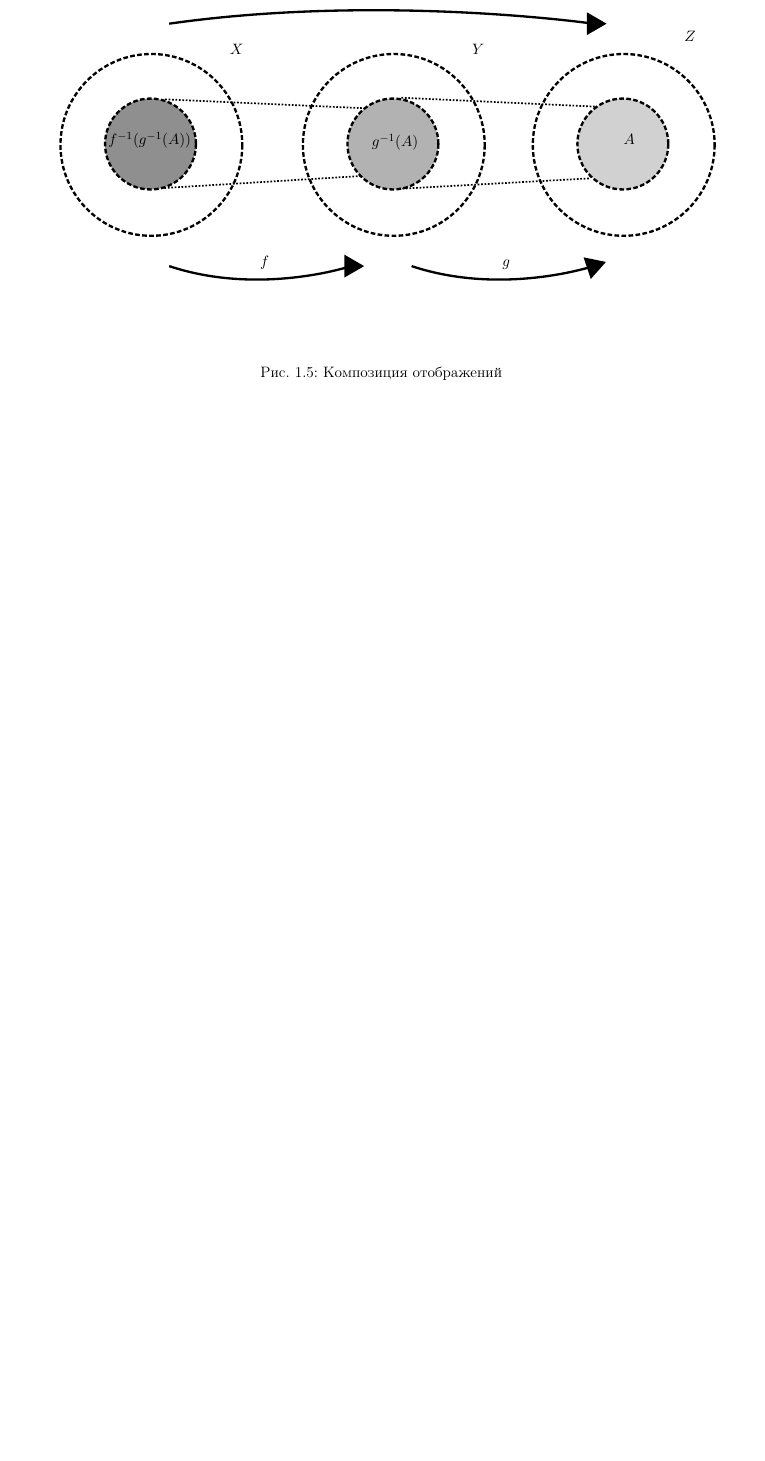
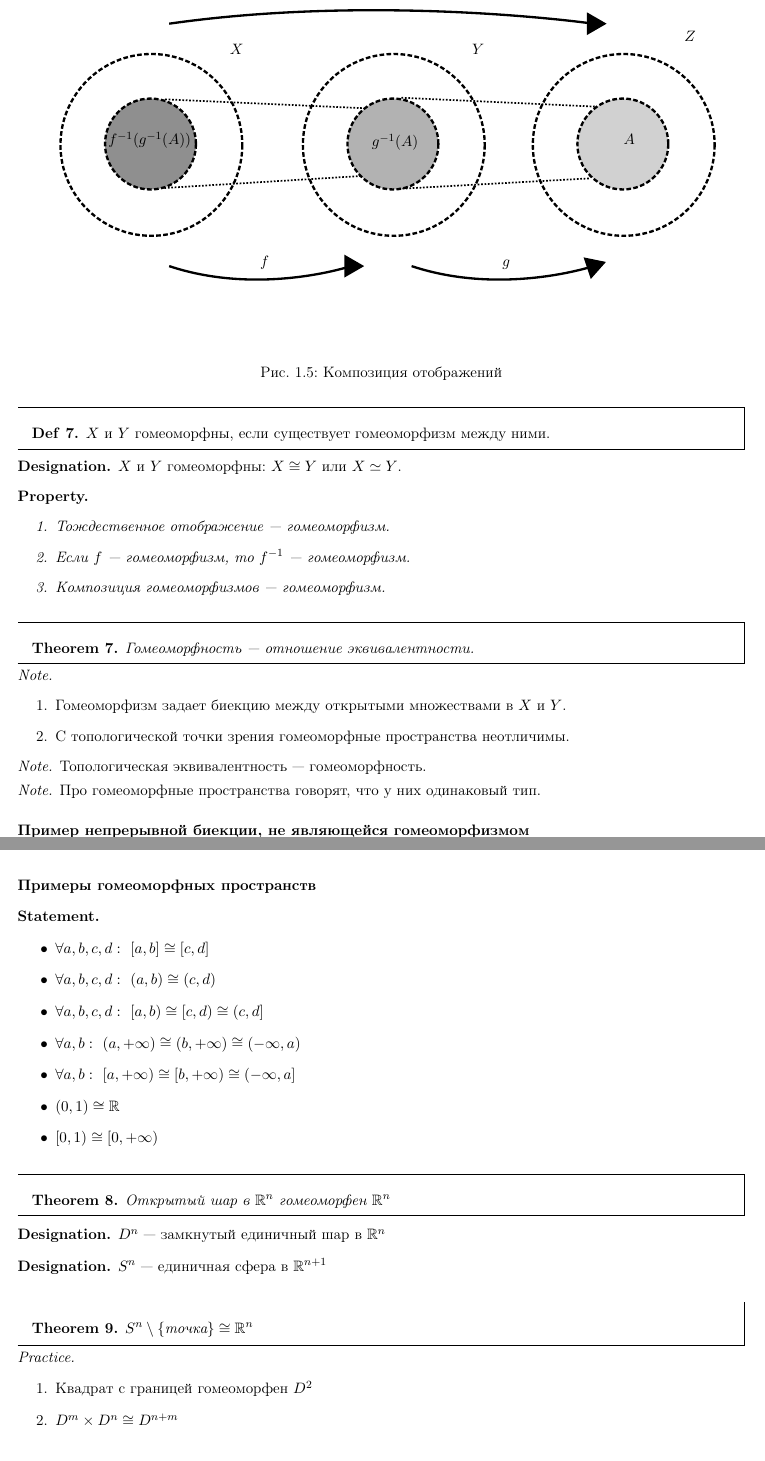
Before and after one commit to tamarinvs19/theory_university, a LaTeX book (topology/topology.tex): part of page 11 of 17 before the commit and two parts of pages 11 and 12 of 18 after it, the two joined at a grey line, cut so that both start at the same text, the shorter picture padded with empty space. Compiled offline with pdfLaTeX.

Commit message:
Topology: update lectures

```diff
--- a/topology/topology.tex
+++ b/topology/topology.tex
@@ -371,3 +381,74 @@ $X, Y$ - топологические пространства, $\Omega_1, \Omeg
+\end{defn}
+\begin{defn}
+    $ X$ и $ Y$ гомеоморфны, если существует гомеоморфизм между ними.
+\end{defn}
+\begin{name}
+    $ X$ и $ Y$ гомеоморфны: $ X \cong Y$ или $ X \simeq Y$.
+\end{name}
+\begin{prop}
+    $ $
+    \begin{enumerate}
+	\item Тождественное отображение --- гомеоморфизм.
+	\item Если $ f$ --- гомеоморфизм, то $ f^{-1}$ --- гомеоморфизм.
+	\item Композиция  гомеоморфизмов --- гомеоморфизм.
+    \end{enumerate}
+\end{prop}
+\begin{thm}
+    Гомеоморфность --- отношение эквивалентности.
+\end{thm}
+\begin{note}
+    $ $
+    \begin{enumerate}
+	\item Гомеоморфизм задает биекцию между открытыми множествами в $ X$ и $ Y$.
+	\item С топологической точки зрения гомеоморфные пространства неотличимы.
+    \end{enumerate}
+\end{note}
+\begin{note}
+    Топологическая эквивалентность --- гомеоморфность.
+\end{note}
+\begin{note}
+    Про гомеоморфные пространства говорят, что у них одинаковый тип.
+\end{note}
+\paragraph{Пример непрерывной биекции, не являющейся гомеоморфизмом}
+$ $
+
+Пусть $ f: [0, 2\pi) \to  S^{1}$ такое что:
+\[
+    f(t) = (\cos t , \sin t)
+.\]
+$ f$ -- биекция между $ [0, 2\pi)$ и $ S^{1}$, $ f$ -- непрерывно, но $ f^{-1} $ разрывно в точке (1, 0).
+\paragraph{Примеры гомеоморфных пространств}
+\begin{st}
+    $ $
+    \begin{itemize}
+	\item $ \forall a , b, c, d: ~ [a, b] \cong [c, d]$
+	\item $ \forall a, b, c, d:~ (a, b) \cong (c, d)$
+	\item $ \forall a, b, c, d:~ [a, b) \cong [c, d) \cong (c, d]$
+	\item $ \forall a, b: ~ (a, +\infty) \cong (b, +\infty) \cong (-\infty, a)$
+	\item $ \forall a, b: ~ [a, +\infty) \cong [b, +\infty) \cong (-\infty, a]$
+	\item $ (0, 1) \cong \R$
+	\item $ [0, 1) \cong [0, +\infty)$
+    \end{itemize}
+\end{st}
+\begin{thm}
+    Открытый шар в $ \R^{n}$ гомеоморфен  $ \R^{n}$
+\end{thm}
+\begin{name}
+    $ D^{n} $ --- замкнутый единичный шар в  $ \R^{n}$
+\end{name}
+\begin{name}
+    $ S^{n} $ --- единичная сфера в $ \R^{n+1}$
+\end{name}
+\begin{thm}
+    $ S^{n} \setminus \{\text{точка}\} \cong \R^{n}$
+\end{thm}
+\begin{prac}
+    $ $
+    \begin{enumerate}
+	\item Квадрат с границей гомеоморфен $ D^2$
+	\item $ D^{m} \times D^{n} \cong D ^{n+m}$
+    \end{enumerate}
+\end{prac}
 \section{Аксиомы}
 \subsection{Аксиомы счетности}
 \begin{defn}
```
Also changed, not shown: topology/figures/tikhon_topology.pdf, topology/figures/tikhon_topology.pdf_tex, topology/figures/tikhon_topology.svg, topology/topology.pdf, topology/topology.tex (91 more changed lines). Lines whose indentation alone changed are shown as unchanged.
